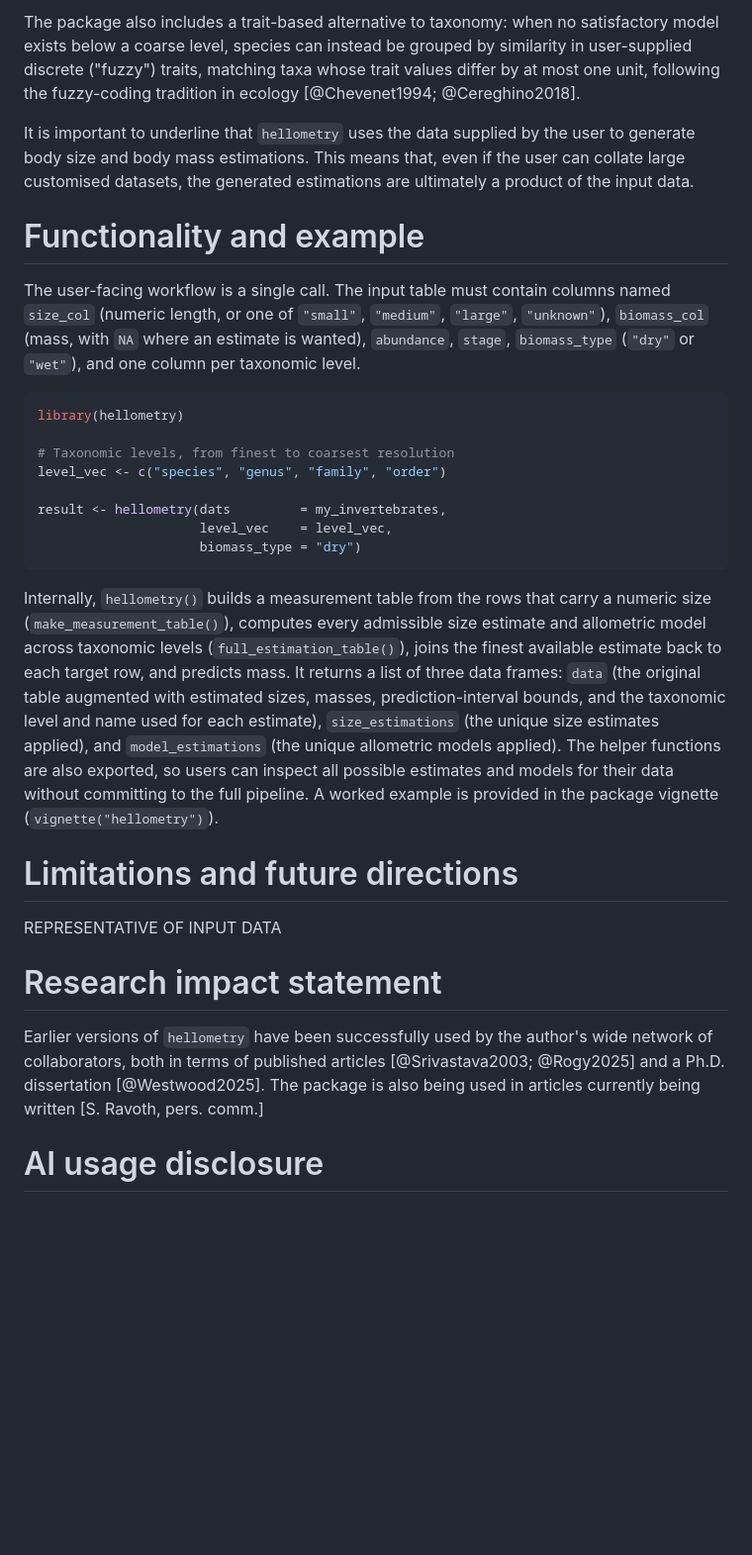
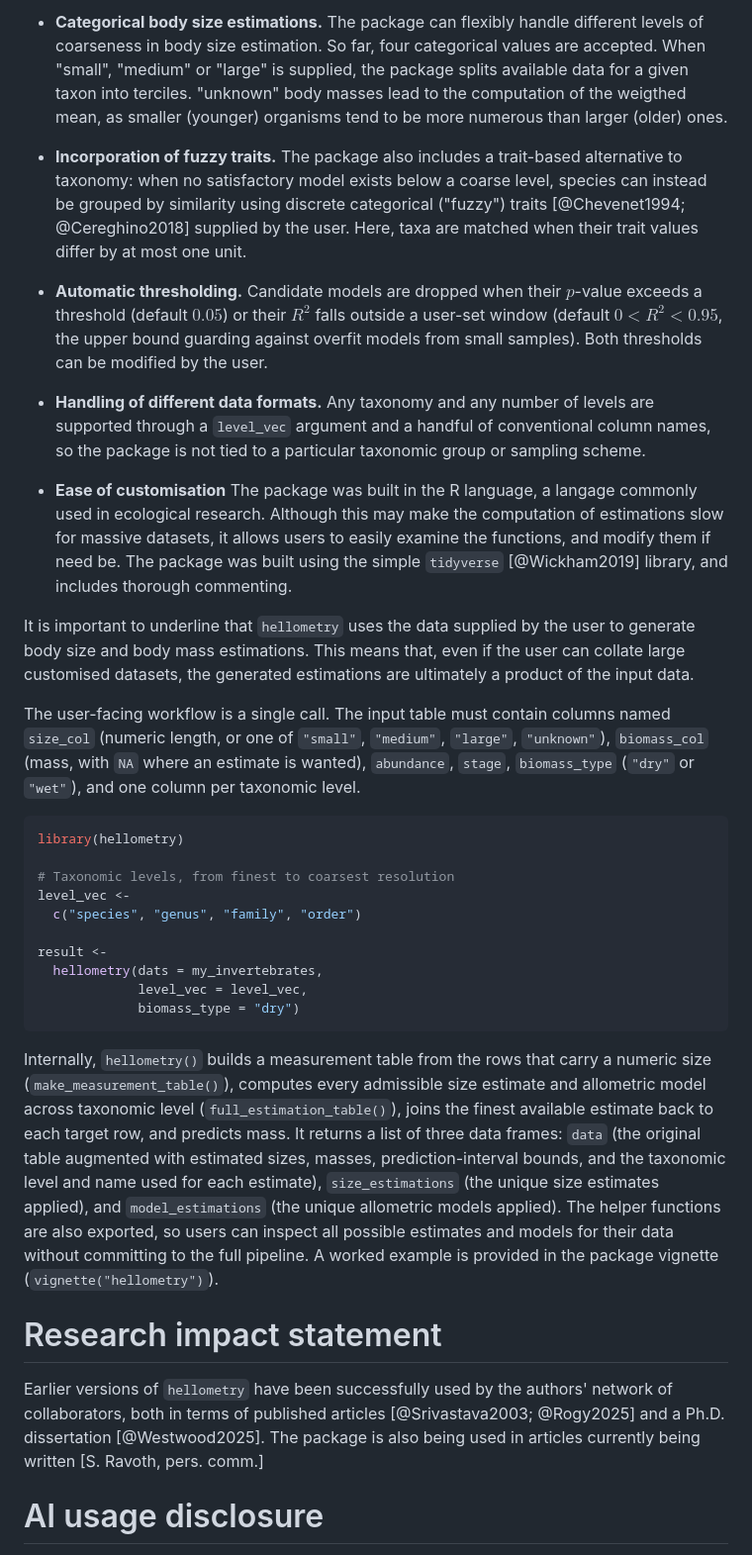
Before and after one commit to pierrerogy/hellometry, a Markdown page: paper/paper.md, the part around one of its changes. Shown at 99% size. Rendered like a GitHub page; blank space fills up the shorter version.

Commit message:
worked on paper

````diff
--- a/paper/paper.md
+++ b/paper/paper.md
@@ -82,13 +65,20 @@ Several design choices make it practical for real ecological datasets:
 
-The package also includes a trait-based alternative to taxonomy:
-when no satisfactory model exists below a coarse level, species can instead be
-grouped by similarity in user-supplied discrete ("fuzzy") traits, matching taxa
-whose trait values differ by at most one unit, following the fuzzy-coding
-tradition in ecology [@Chevenet1994; @Cereghino2018].
+- **Categorical body size estimations.**
+  The package can flexibly handle different levels of coarseness in body size estimation. So far, four categorical values are accepted. When "small", "medium" or "large" is supplied, the package splits available data for a given taxon into terciles. "unknown" body masses lead to the computation of the weigthed mean, as smaller (younger) organisms tend to be more numerous than larger (older) ones.
+
+- **Incorporation of fuzzy traits.**
+  The package also includes a trait-based alternative to taxonomy: when no satisfactory model exists below a coarse level, species can instead be grouped by similarity using discrete categorical ("fuzzy") traits [@Chevenet1994; @Cereghino2018] supplied by the user. Here, taxa are matched when their trait values differ by at most one unit.
+
+- **Automatic thresholding.**
+  Candidate models are dropped when their $p$-value exceeds a threshold (default $0.05$) or their $R^2$ falls outside a user-set window (default $0 < R^2 < 0.95$, the upper bound guarding against overfit models from small samples). Both thresholds can be modified by the user.
+
+- **Handling of different data formats.**
+  Any taxonomy and any number of levels are supported through a `level_vec` argument and a handful of conventional column names, so the package is not tied to a particular taxonomic group or sampling scheme.
+
+- **Ease of customisation**
+  The package was built in the R language, a langage commonly used in ecological research. Although this may make the computation of estimations slow for massive datasets, it allows users to easily examine the functions, and modify them if need be. The package was built using the simple `tidyverse` [@Wickham2019] library, and includes thorough commenting.
 
 It is important to underline that `hellometry` uses the data supplied by the user to generate body size and body mass estimations. This means that, even if the user can collate large customised datasets, the generated estimations are ultimately a product of the input data.
-
-# Functionality and example
 
 The user-facing workflow is a single call. The input table must contain columns
 named `size_col` (numeric length, or one of `"small"`, `"medium"`, `"large"`,
@@ -100,32 +90,22 @@ taxonomic level.
 library(hellometry)
 
 # Taxonomic levels, from finest to coarsest resolution
-level_vec <- c("species", "genus", "family", "order")
+level_vec <-
+  c("species", "genus", "family", "order")
 
-result <- hellometry(dats         = my_invertebrates,
-                     level_vec    = level_vec,
-                     biomass_type = "dry")
+result <-
+  hellometry(dats = my_invertebrates,
+             level_vec = level_vec,
+             biomass_type = "dry")
 ```
 
-Internally, `hellometry()` builds a measurement table from the rows that carry a
-numeric size (`make_measurement_table()`), computes every admissible size
-estimate and allometric model across taxonomic levels
-(`full_estimation_table()`), joins the finest available estimate back to each
+Internally, `hellometry()` builds a measurement table from the rows that carry a numeric size (`make_measurement_table()`), computes every admissible size estimate and allometric model across taxonomic level (`full_estimation_table()`), joins the finest available estimate back to each
 target row, and predicts mass. It returns a list of three data frames: `data`
-(the original table augmented with estimated sizes, masses, prediction-interval
-bounds, and the taxonomic level and name used for each estimate),
-`size_estimations` (the unique size estimates applied), and `model_estimations`
-(the unique allometric models applied). The helper functions are also exported,
-so users can inspect all possible estimates and models for their data without
-committing to the full pipeline. A worked example is provided in the package
-vignette (`vignette("hellometry")`).
-
-# Limitations and future directions
-REPRESENTATIVE OF INPUT DATA
+(the original table augmented with estimated sizes, masses, prediction-interval bounds, and the taxonomic level and name used for each estimate), `size_estimations` (the unique size estimates applied), and `model_estimations` (the unique allometric models applied). The helper functions are also exported, so users can inspect all possible estimates and models for their data without committing to the full pipeline. A worked example is provided in the package vignette (`vignette("hellometry")`).
 
 
 # Research impact statement
-Earlier versions of `hellometry` have been successfully used by the author's wide network of collaborators, both in terms of published articles [@Srivastava2003; @Rogy2025] and a Ph.D. dissertation [@Westwood2025]. The package is also being used in articles currently being written [S. Ravoth, pers. comm.]
+Earlier versions of `hellometry` have been successfully used by the authors' network of collaborators, both in terms of published articles [@Srivastava2003; @Rogy2025] and a Ph.D. dissertation [@Westwood2025]. The package is also being used in articles currently being written [S. Ravoth, pers. comm.]
 
 # AI usage disclosure
 The original package was written entirely without generative AI assistance. Claude Opus 4.8 was used in the last stages of the project to make the package more efficient (e.g. correcting redundancies in the code). Here, changes were checked by PR before implementation, and outputs were carefuly checked to those before generative AI was used to ensure the quality and correctness of the content. Claude Opus 4.8 was also used to generate the first draft of the present manuscript, draft that was then considerably edited by all co-authors.
````
Also changed, not shown: other parts of paper/paper.md (+5 -22 lines).
